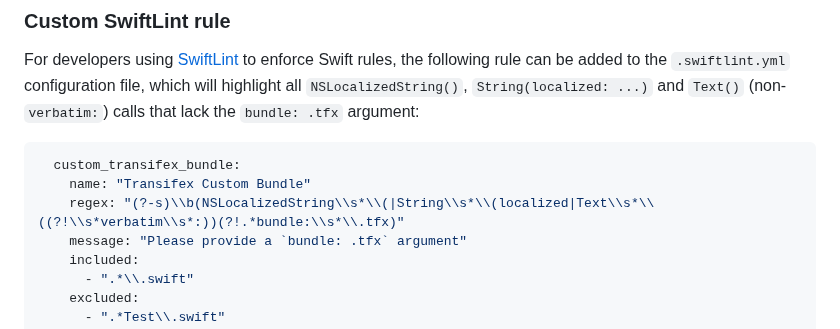
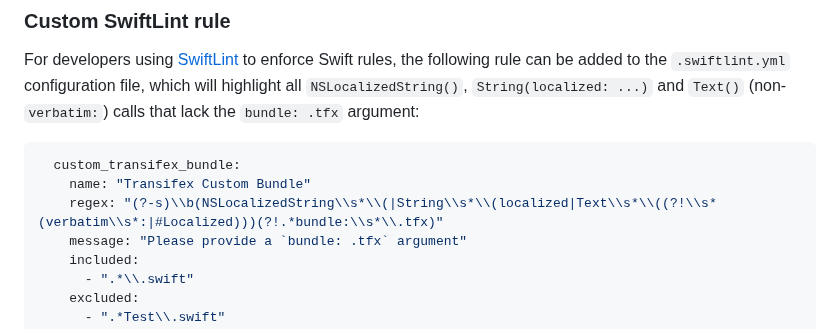
Before and after one commit to transifex/transifex-swift, a Markdown page: README.md, the part around the change. Drawn GitHub-style.

Commit message:
Updates SwiftLint rule
Updates to allow `#Localized(...)` macro calls inside a SwiftUI `Text()`
call.

````diff
--- a/README.md
+++ b/README.md
@@ -551,7 +551,7 @@ and `Text()` (non-`verbatim:`) calls that lack the `bundle: .tfx` argument:
 ```yml
   custom_transifex_bundle:
     name: "Transifex Custom Bundle"
-    regex: "(?-s)\\b(NSLocalizedString\\s*\\(|String\\s*\\(localized|Text\\s*\\((?!\\s*verbatim\\s*:))(?!.*bundle:\\s*\\.tfx)"
+    regex: "(?-s)\\b(NSLocalizedString\\s*\\(|String\\s*\\(localized|Text\\s*\\((?!\\s*(verbatim\\s*:|#Localized)))(?!.*bundle:\\s*\\.tfx)"
     message: "Please provide a `bundle: .tfx` argument"
     included:
       - ".*\\.swift"
````
